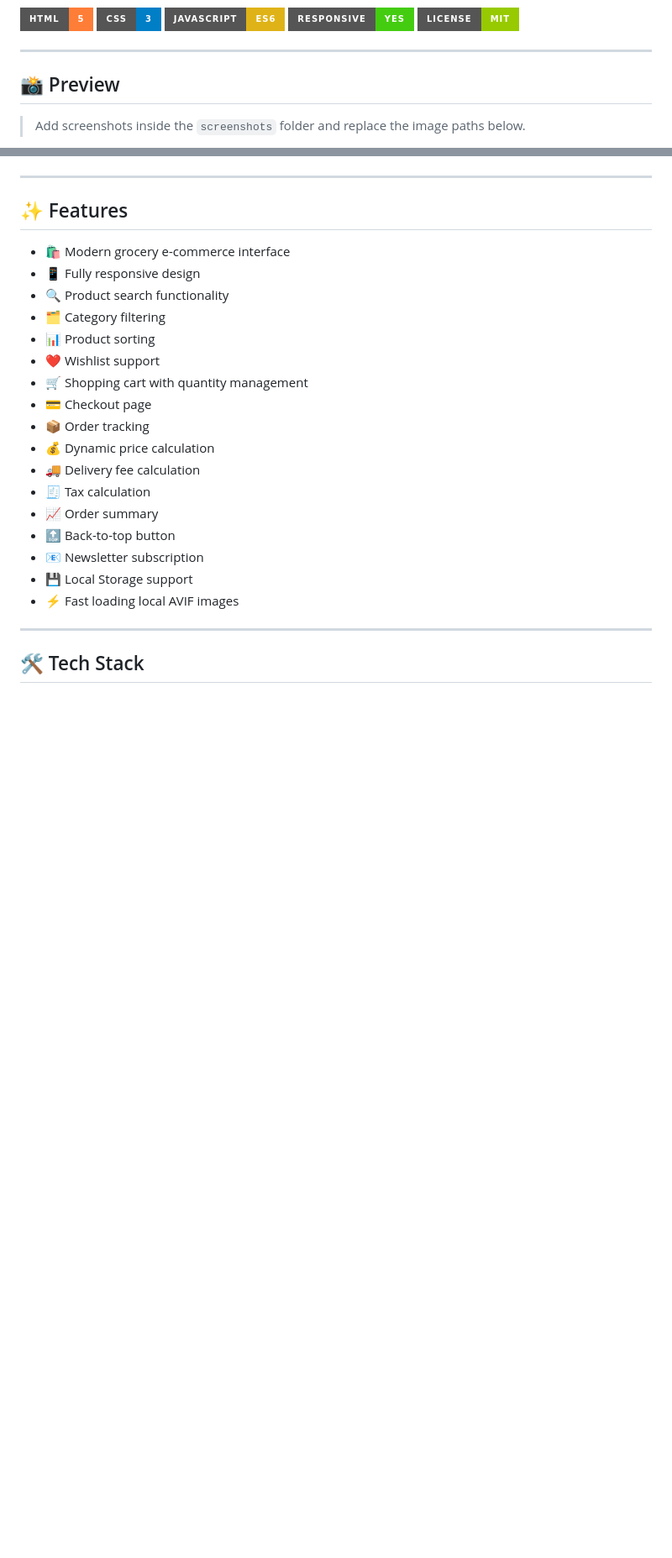
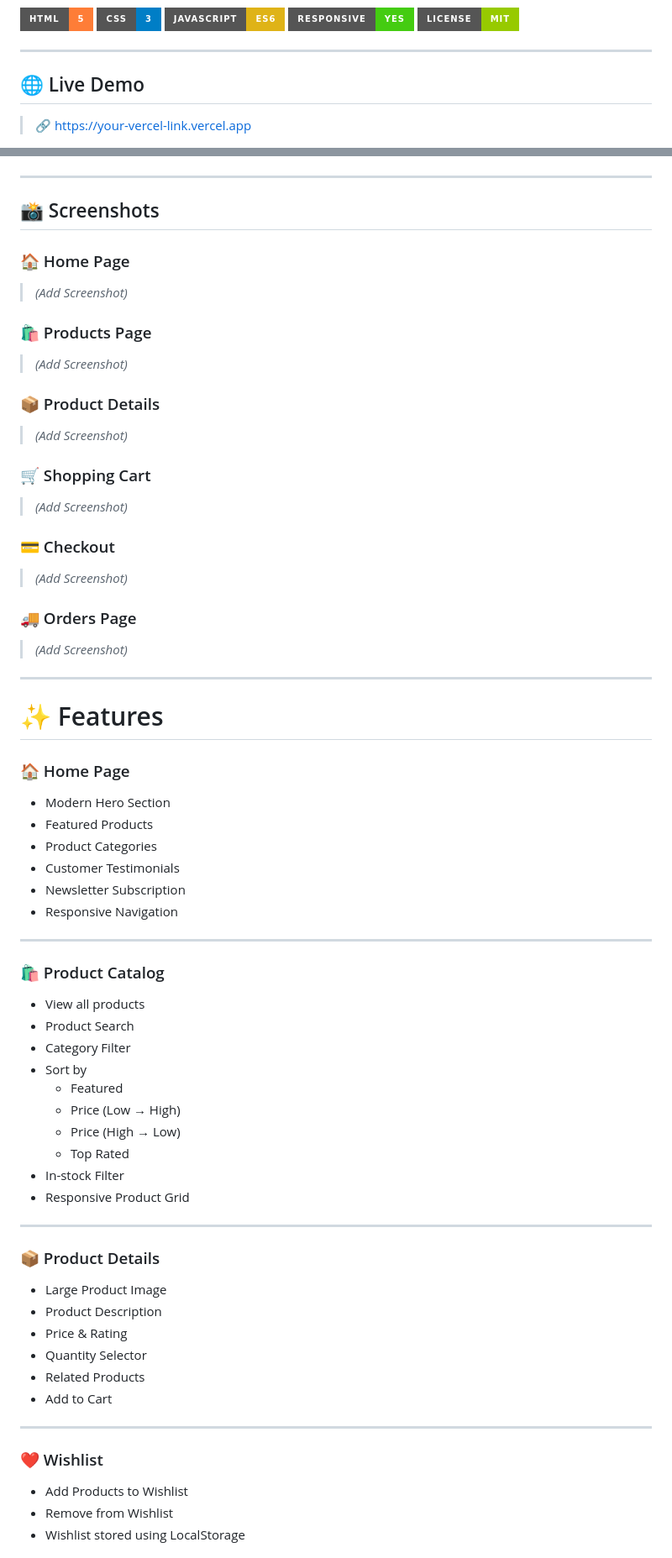
Before and after one commit to AayZen/GreenGrocery, a Markdown page: README.md, 2 parts joined by grey strips. Shown at 84% size. Rendered like a GitHub page; badges without logos; blank space fills up the shorter version.

```diff
--- a/README.md
+++ b/README.md
@@ -10,7 +10,7 @@ A modern, responsive grocery e-commerce website built using **HTML, CSS, and Jav
 
 ---
 
-## 📸 Preview
+## 🌐 Live Demo
 
-> Add screenshots inside the `screenshots` folder and replace the image paths below.
+> 🔗 https://your-vercel-link.vercel.app
 
@@ -36,26 +18,66 @@ A modern, responsive grocery e-commerce website built using **HTML, CSS, and Jav
 
 ---
 
-## ✨ Features
+## 📸 Screenshots
 
-- 🛍️ Modern grocery e-commerce interface
-- 📱 Fully responsive design
-- 🔍 Product search functionality
-- 🗂️ Category filtering
-- 📊 Product sorting
-- ❤️ Wishlist support
-- 🛒 Shopping cart with quantity management
-- 💳 Checkout page
-- 📦 Order tracking
-- 💰 Dynamic price calculation
-- 🚚 Delivery fee calculation
-- 🧾 Tax calculation
-- 📈 Order summary
-- 🔝 Back-to-top button
-- 📧 Newsletter subscription
-- 💾 Local Storage support
-- ⚡ Fast loading local AVIF images
+### 🏠 Home Page
+> *(Add Screenshot)*
+
+### 🛍 Products Page
+> *(Add Screenshot)*
+
+### 📦 Product Details
+> *(Add Screenshot)*
+
+### 🛒 Shopping Cart
+> *(Add Screenshot)*
+
+### 💳 Checkout
+> *(Add Screenshot)*
+
+### 🚚 Orders Page
+> *(Add Screenshot)*
 
 ---
 
-## 🛠️ Tech Stack
+# ✨ Features
+
+### 🏠 Home Page
+- Modern Hero Section
+- Featured Products
+- Product Categories
+- Customer Testimonials
+- Newsletter Subscription
+- Responsive Navigation
+
+---
+
+### 🛍 Product Catalog
+- View all products
+- Product Search
+- Category Filter
+- Sort by
+  - Featured
+  - Price (Low → High)
+  - Price (High → Low)
+  - Top Rated
+- In-stock Filter
+- Responsive Product Grid
+
+---
+
+### 📦 Product Details
+- Large Product Image
+- Product Description
+- Price & Rating
+- Quantity Selector
+- Related Products
+- Add to Cart
+
+---
+
+### ❤️ Wishlist
+- Add Products to Wishlist
+- Remove from Wishlist
+- Wishlist stored using LocalStorage
+
```
Also changed, not shown: other parts of README.md (+168 -54 lines).
